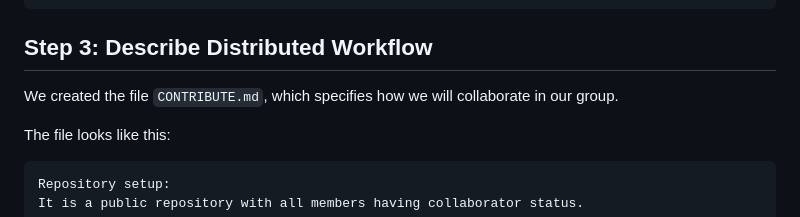
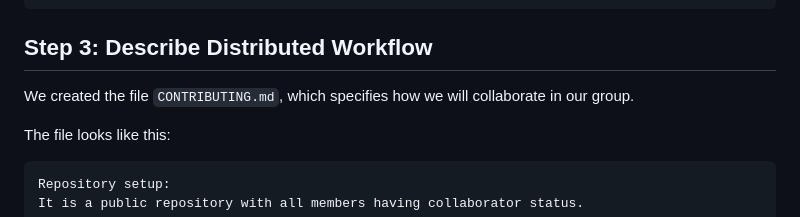
Before and after one commit to Lindharden/DevOps, a Markdown page: notes/lecture02_containerization.md, the part around the change. Drawn GitHub-style.

Commit message:
Updated references for the contributing file

````diff
--- a/notes/lecture02_containerization.md
+++ b/notes/lecture02_containerization.md
@@ -88,7 +88,7 @@ b4fb15d62216   lind/minitwit   "/minitwit"   8 seconds ago   Up 7 seconds
 
 ## Step 3: Describe Distributed Workflow
 
-We created the file `CONTRIBUTE.md`, which specifies how we will collaborate in our group.
+We created the file `CONTRIBUTING.md`, which specifies how we will collaborate in our group.
 
 The file looks like this:
 ```
````
Also changed, not shown: 1 other file.
